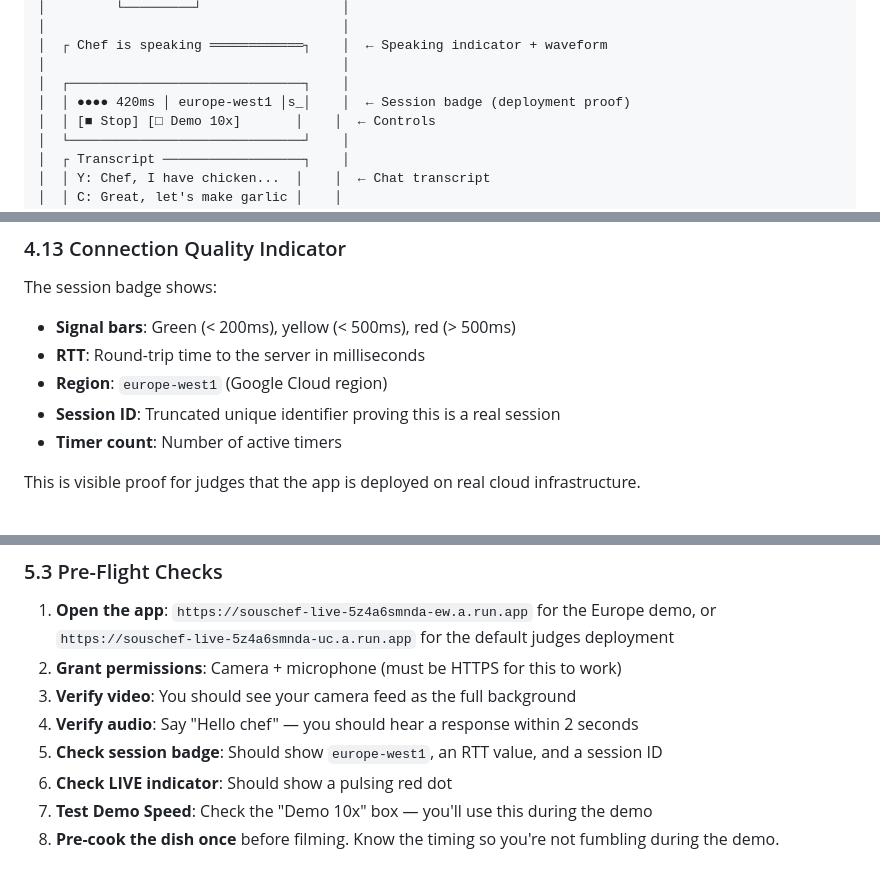
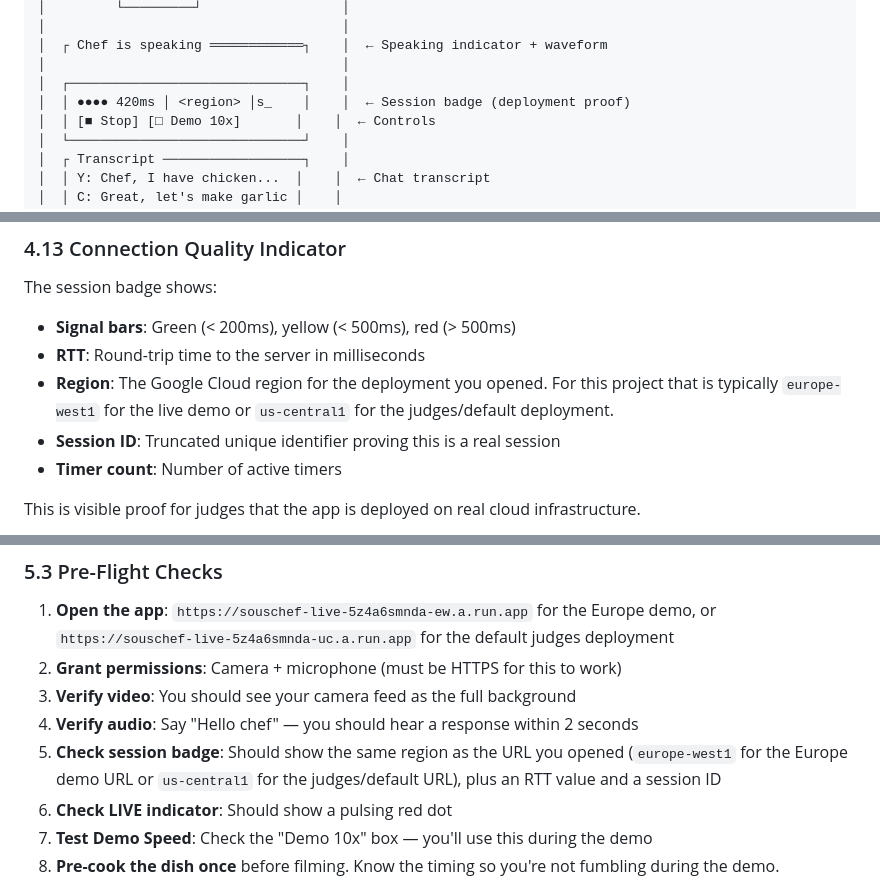
Before and after one commit to QasimKhan5d/SousChefLive, a Markdown page: docs/user-guide.md, 3 parts joined by grey strips. Drawn GitHub-style.

```diff
--- a/docs/user-guide.md
+++ b/docs/user-guide.md
@@ -140,7 +140,7 @@ Once you start, the screen transitions to the cooking interface:
 │  ┌ Chef is speaking ════════════┐    │  ← Speaking indicator + waveform
 │                                      │
 │  ┌──────────────────────────────┐    │
-│  │ ●●●● 420ms │ europe-west1 │s_│    │  ← Session badge (deployment proof)
+│  │ ●●●● 420ms │ <region> │s_    │    │  ← Session badge (deployment proof)
 │  │ [■ Stop] [□ Demo 10x]       │    │  ← Controls
 │  └──────────────────────────────┘    │
 │  ┌ Transcript ──────────────────┐    │
@@ -281,7 +281,7 @@ The app uses a session memory system with conversation turns, rolling summaries,
 The session badge shows:
 - **Signal bars**: Green (< 200ms), yellow (< 500ms), red (> 500ms)
 - **RTT**: Round-trip time to the server in milliseconds
-- **Region**: `europe-west1` (Google Cloud region)
+- **Region**: The Google Cloud region for the deployment you opened. For this project that is typically `europe-west1` for the live demo or `us-central1` for the judges/default deployment.
 - **Session ID**: Truncated unique identifier proving this is a real session
 - **Timer count**: Number of active timers
 
@@ -332,7 +332,7 @@ Also have nearby:
 2. **Grant permissions**: Camera + microphone (must be HTTPS for this to work)
 3. **Verify video**: You should see your camera feed as the full background
 4. **Verify audio**: Say "Hello chef" — you should hear a response within 2 seconds
-5. **Check session badge**: Should show `europe-west1`, an RTT value, and a session ID
+5. **Check session badge**: Should show the same region as the URL you opened (`europe-west1` for the Europe demo URL or `us-central1` for the judges/default URL), plus an RTT value and a session ID
 6. **Check LIVE indicator**: Should show a pulsing red dot
 7. **Test Demo Speed**: Check the "Demo 10x" box — you'll use this during the demo
 8. **Pre-cook the dish once** before filming. Know the timing so you're not fumbling during the demo.
```
Also changed, not shown: other parts of docs/user-guide.md (+3 -3 lines), README.md (+21 -12 lines), docs/demo.md (+14 -0 lines).
